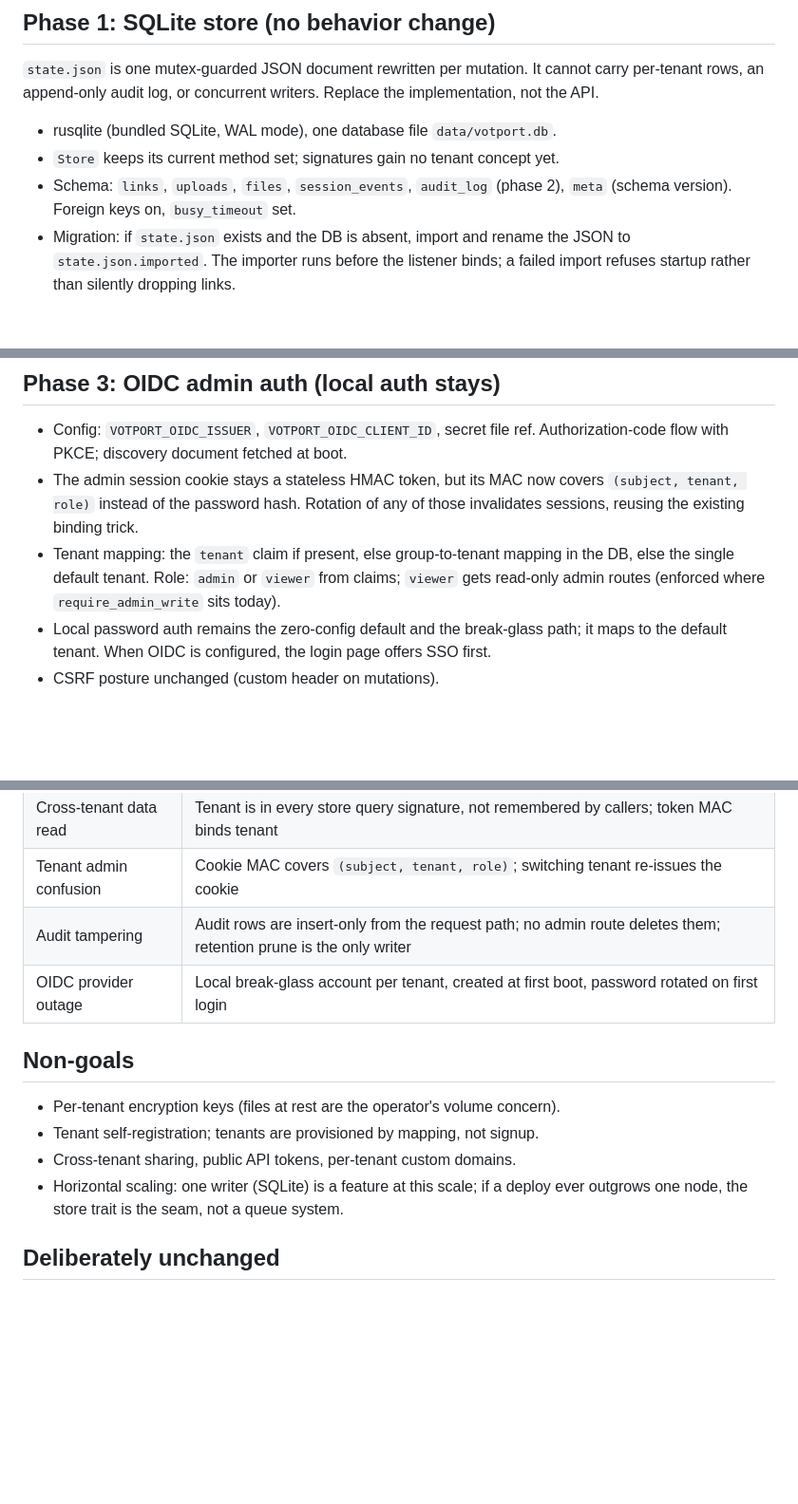
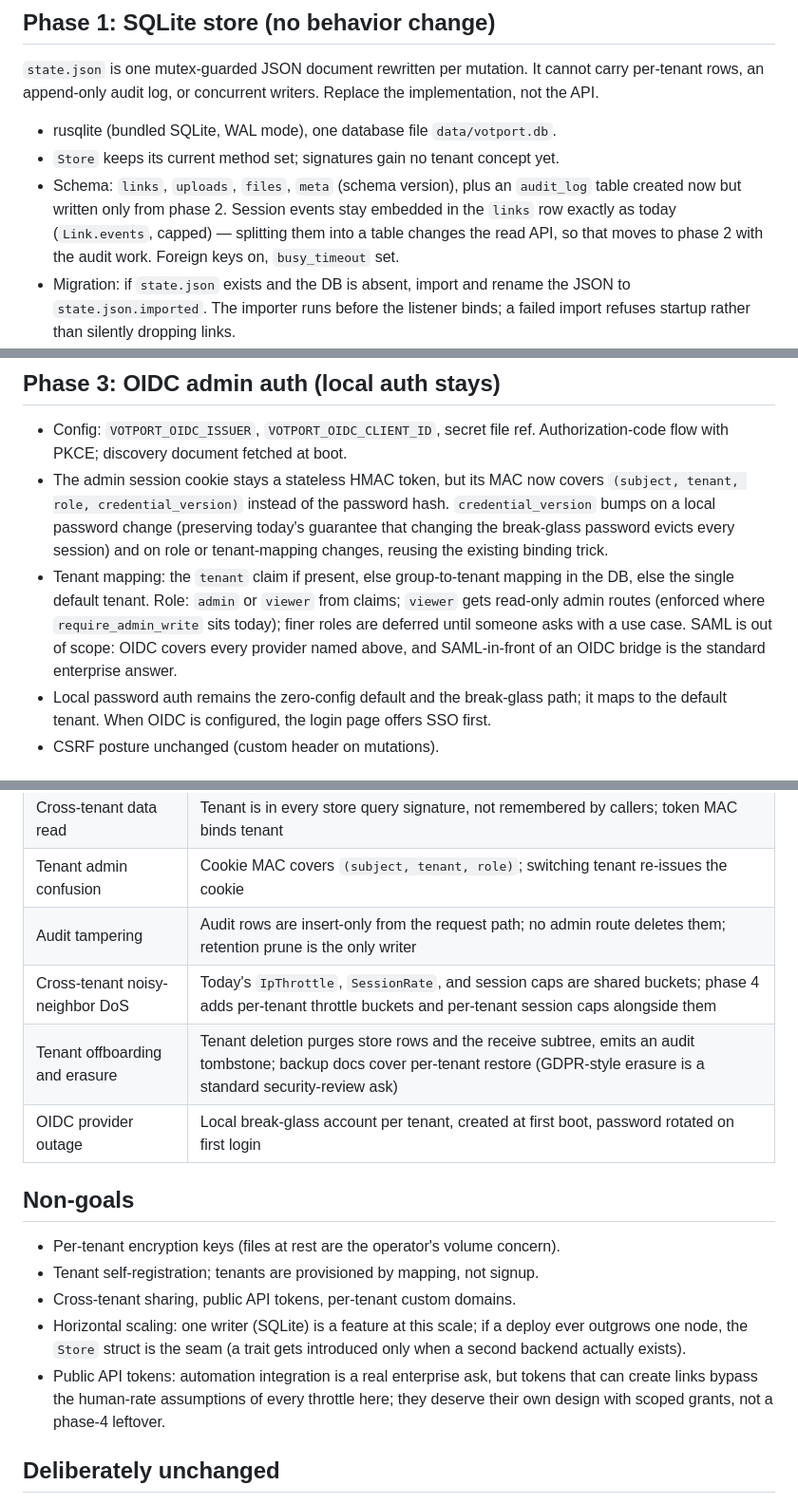
Before and after one commit to halideworks/votport, a Markdown page: docs/multi-tenancy.md, 3 parts joined by grey strips. Shown at 95% size. GitHub-like rendering; blank space fills up the shorter version.

Commit message:
Address design review findings
- Session-token MAC keeps a credential_version so a local password
  change still evicts sessions under OIDC
- Phase 1 keeps session events embedded in links; the table split moves
  to phase 2 with the audit work
- Threat model gains cross-tenant noisy-neighbor DoS and tenant
  offboarding/erasure rows
- Upload-content lifecycle retention added to phase 5
- Corrected the store-trait wording; justified the API-tokens non-goal;
  noted RBAC granularity and SAML scope

```diff
--- a/docs/multi-tenancy.md
+++ b/docs/multi-tenancy.md
@@ -30,8 +30,11 @@ implementation, not the API.
 
 - rusqlite (bundled SQLite, WAL mode), one database file `data/votport.db`.
 - `Store` keeps its current method set; signatures gain no tenant concept yet.
-- Schema: `links`, `uploads`, `files`, `session_events`, `audit_log` (phase 2),
-  `meta` (schema version). Foreign keys on, `busy_timeout` set.
+- Schema: `links`, `uploads`, `files`, `meta` (schema version), plus an
+  `audit_log` table created now but written only from phase 2. Session events
+  stay embedded in the `links` row exactly as today (`Link.events`, capped) —
+  splitting them into a table changes the read API, so that moves to phase 2
+  with the audit work. Foreign keys on, `busy_timeout` set.
 - Migration: if `state.json` exists and the DB is absent, import and rename the
   JSON to `state.json.imported`. The importer runs before the listener binds; a
   failed import refuses startup rather than silently dropping links.
@@ -57,12 +60,16 @@ also inserted into `audit_log(at, tenant, actor, event, subject, detail_json)`.
 - Config: `VOTPORT_OIDC_ISSUER`, `VOTPORT_OIDC_CLIENT_ID`, secret file ref.
   Authorization-code flow with PKCE; discovery document fetched at boot.
 - The admin session cookie stays a stateless HMAC token, but its MAC now covers
-  `(subject, tenant, role)` instead of the password hash. Rotation of any of those
-  invalidates sessions, reusing the existing binding trick.
+  `(subject, tenant, role, credential_version)` instead of the password hash.
+  `credential_version` bumps on a local password change (preserving today's
+  guarantee that changing the break-glass password evicts every session) and on
+  role or tenant-mapping changes, reusing the existing binding trick.
 - Tenant mapping: the `tenant` claim if present, else group-to-tenant mapping in
   the DB, else the single default tenant. Role: `admin` or `viewer` from claims;
   `viewer` gets read-only admin routes (enforced where `require_admin_write`
-  sits today).
+  sits today); finer roles are deferred until someone asks with a use case.
+  SAML is out of scope: OIDC covers every provider named above, and SAML-in-front
+  of an OIDC bridge is the standard enterprise answer.
 - Local password auth remains the zero-config default and the break-glass path;
   it maps to the default tenant. When OIDC is configured, the login page offers
   SSO first.
@@ -101,6 +112,8 @@ also inserted into `audit_log(at, tenant, actor, event, subject, detail_json)`.
 | Cross-tenant data read | Tenant is in every store query signature, not remembered by callers; token MAC binds tenant |
 | Tenant admin confusion | Cookie MAC covers `(subject, tenant, role)`; switching tenant re-issues the cookie |
 | Audit tampering | Audit rows are insert-only from the request path; no admin route deletes them; retention prune is the only writer |
+| Cross-tenant noisy-neighbor DoS | Today's `IpThrottle`, `SessionRate`, and session caps are shared buckets; phase 4 adds per-tenant throttle buckets and per-tenant session caps alongside them |
+| Tenant offboarding and erasure | Tenant deletion purges store rows and the receive subtree, emits an audit tombstone; backup docs cover per-tenant restore (GDPR-style erasure is a standard security-review ask) |
 | OIDC provider outage | Local break-glass account per tenant, created at first boot, password rotated on first login |
 
 ## Non-goals
@@ -109,7 +122,11 @@ also inserted into `audit_log(at, tenant, actor, event, subject, detail_json)`.
 - Tenant self-registration; tenants are provisioned by mapping, not signup.
 - Cross-tenant sharing, public API tokens, per-tenant custom domains.
 - Horizontal scaling: one writer (SQLite) is a feature at this scale; if a deploy
-  ever outgrows one node, the store trait is the seam, not a queue system.
+  ever outgrows one node, the `Store` struct is the seam (a trait gets introduced
+  only when a second backend actually exists).
+- Public API tokens: automation integration is a real enterprise ask, but tokens
+  that can create links bypass the human-rate assumptions of every throttle here;
+  they deserve their own design with scoped grants, not a phase-4 leftover.
 
 ## Deliberately unchanged
 
```
Also changed, not shown: other parts of docs/multi-tenancy.md (+4 -0 lines).
